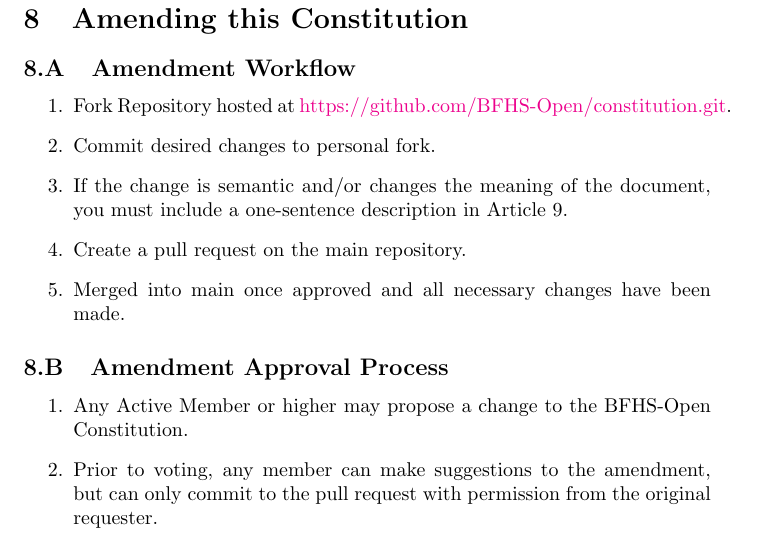
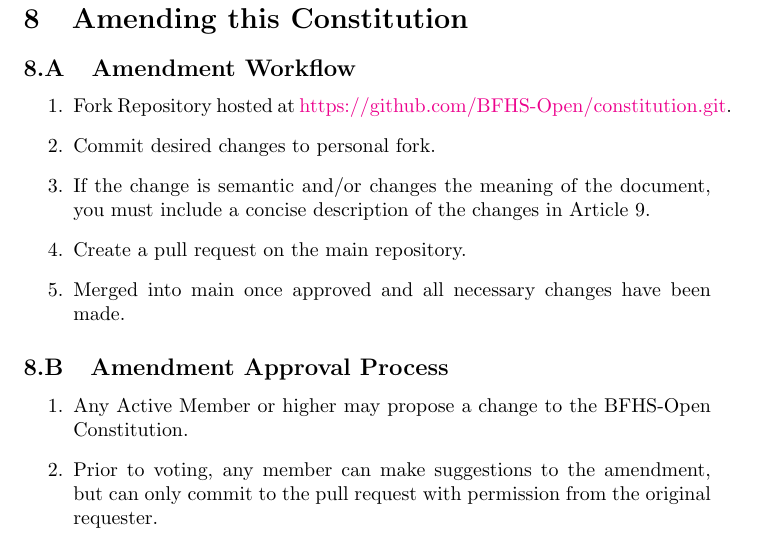
Before and after one commit to BFHS-Open/constitution, a LaTeX document (constitution.tex, which reads articles/article-08.tex): part of page 19 of 20, cut so that both start at the same text. Compiled offline with pdfLaTeX.

Commit message:
Allow for a longer description
While this doesn't explicitly state a sentence length of at least one, I
think it can be implied. This gives more leeway for bigger changes.

This brings it more in-line with the original text before any of my
other changes.

Also just elaborated that you're supposed to put a description /of the
changes/, not just a description of whatever.

```diff
--- a/articles/article-08.tex
+++ b/articles/article-08.tex
@@ -7,7 +7,7 @@
 	\item Commit desired changes to personal fork.
 
 	\item If the change is semantic and/or changes the meaning of the document,
-		you must include a one-sentence description in \refarticle{Amendments}.
+		you must include a concise description of the changes in \refarticle{Amendments}.
 
 	\item Create a pull request on the main repository.
 
```
